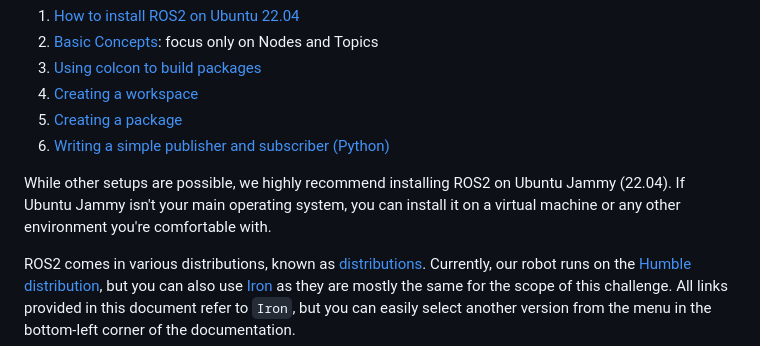
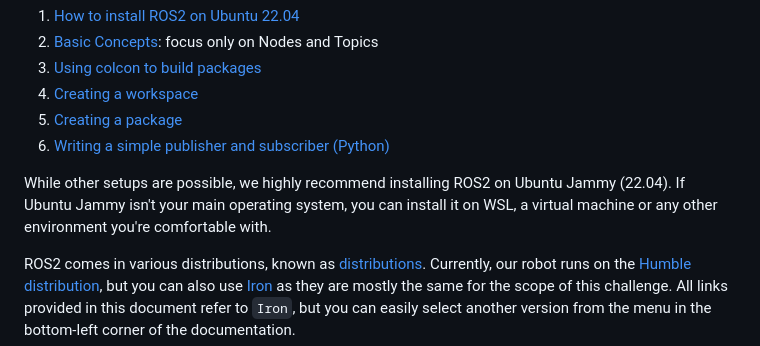
Before and after one commit to ranasudee/software_recruitment, a Markdown page: ROS2/README.md, the part around the change printed below. GitHub-like rendering.

```diff
--- a/ROS2/README.md
+++ b/ROS2/README.md
@@ -16,7 +16,7 @@ If you're unfamiliar with ROS2, you can learn more about it from the following l
 5. [Creating a package](https://docs.ros.org/en/iron/Tutorials/Beginner-Client-Libraries/Creating-Your-First-ROS2-Package.html)
 6. [Writing a simple publisher and subscriber (Python)](https://docs.ros.org/en/iron/Tutorials/Beginner-Client-Libraries/Writing-A-Simple-Py-Publisher-And-Subscriber.html)
 
-While other setups are possible, we highly recommend installing ROS2 on Ubuntu Jammy (22.04). If Ubuntu Jammy isn't your main operating system, you can install it on a virtual machine or any other environment you're comfortable with.
+While other setups are possible, we highly recommend installing ROS2 on Ubuntu Jammy (22.04). If Ubuntu Jammy isn't your main operating system, you can install it on WSL, a virtual machine or any other environment you're comfortable with.
 
 ROS2 comes in various distributions, known as [distributions](https://docs.ros.org/en/iron/Releases.html). Currently, our robot runs on the [Humble distribution](https://docs.ros.org/en/iron/Releases/Release-Humble-Hawksbill.html), but you can also use [Iron](https://docs.ros.org/en/iron/Releases/Release-Iron-Irwini.html) as they are mostly the same for the scope of this challenge. All links provided in this document refer to `Iron`, but you can easily select another version from the menu in the bottom-left corner of the documentation.
 
```
Also changed, not shown: other parts of ROS2/README.md (+1 -1 lines), README.md (+1 -2 lines), PR.png (added).
